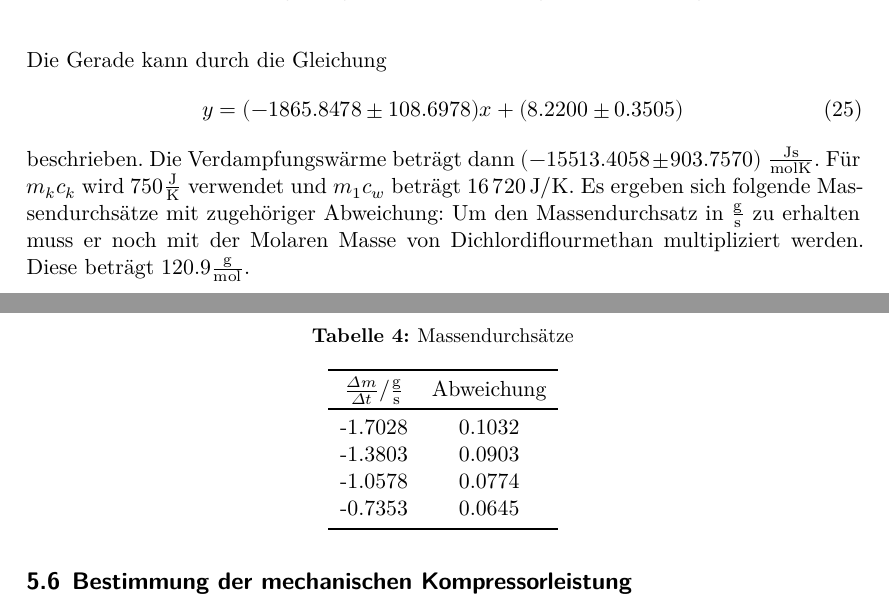
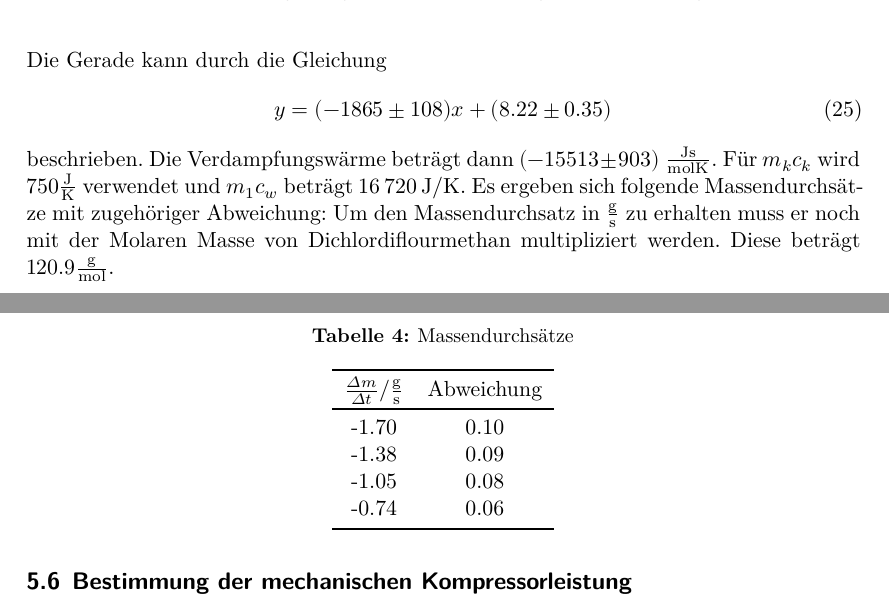
Before and after one commit to lwitthaus/Anfaengerpraktikum, a LaTeX document (V206-Waermepumpe/main.tex, which reads V206-Waermepumpe/content/auswertung.tex): two parts of pages 9 and 10 of 11, joined at a grey line, cut so that both start at the same text. Compiled offline with XeLaTeX.

Commit message:
Nachkommastellen

```diff
--- a/V206-Waermepumpe/content/auswertung.tex
+++ b/V206-Waermepumpe/content/auswertung.tex
@@ -139,10 +139,10 @@ Geraden ist die Verdampfungswärme $L$.
 \end{figure}
 Die Gerade kann durch die Gleichung
 \begin{equation}
-  y = (-1865.8478 \pm 108.6978)x + (8.2200 \pm 0.3505)
+  y = (-1865 \pm 108)x + (8.22 \pm 0.35)
 \end{equation}
 beschrieben.
-Die Verdampfungswärme beträgt dann $(-15513.4058 \pm 903.7570)$ $\frac{\symup{Js}}{\symup{molK}}$.
+Die Verdampfungswärme beträgt dann $(-15513 \pm 903)$ $\frac{\symup{Js}}{\symup{molK}}$.
 Für $m_kc_k$ wird $750 \frac{\symup{J}}{\symup{K}}$ verwendet und $m_1c_w$ beträgt \SI{16720}{\joule\per\kelvin}.
 Es ergeben sich folgende Massendurchsätze mit zugehöriger Abweichung:
 \begin{table}
@@ -153,10 +153,10 @@ Es ergeben sich folgende Massendurchsätze mit zugehöriger Abweichung:
     \toprule
     $\frac{\Delta m}{\Delta t}/\frac{\symup{g}}{\symup{s}}$ & Abweichung \\
     \midrule
-    -1.7028 & 0.1032 \\
-    -1.3803 & 0.0903 \\
-    -1.0578 & 0.0774 \\
-    -0.7353 & 0.0645 \\
+    -1.70 & 0.10 \\
+    -1.38 & 0.09 \\
+    -1.05 & 0.08 \\
+    -0.74 & 0.06 \\
     \bottomrule
   \end{tabular}
 \end{table}
```
